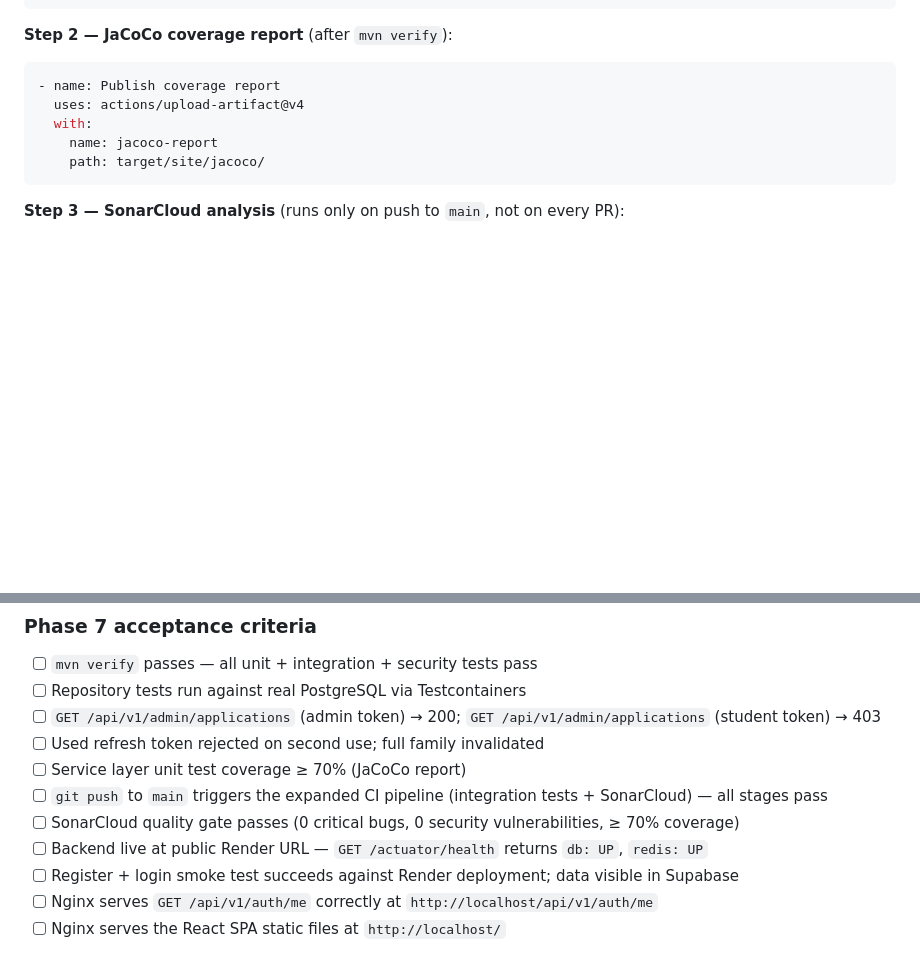
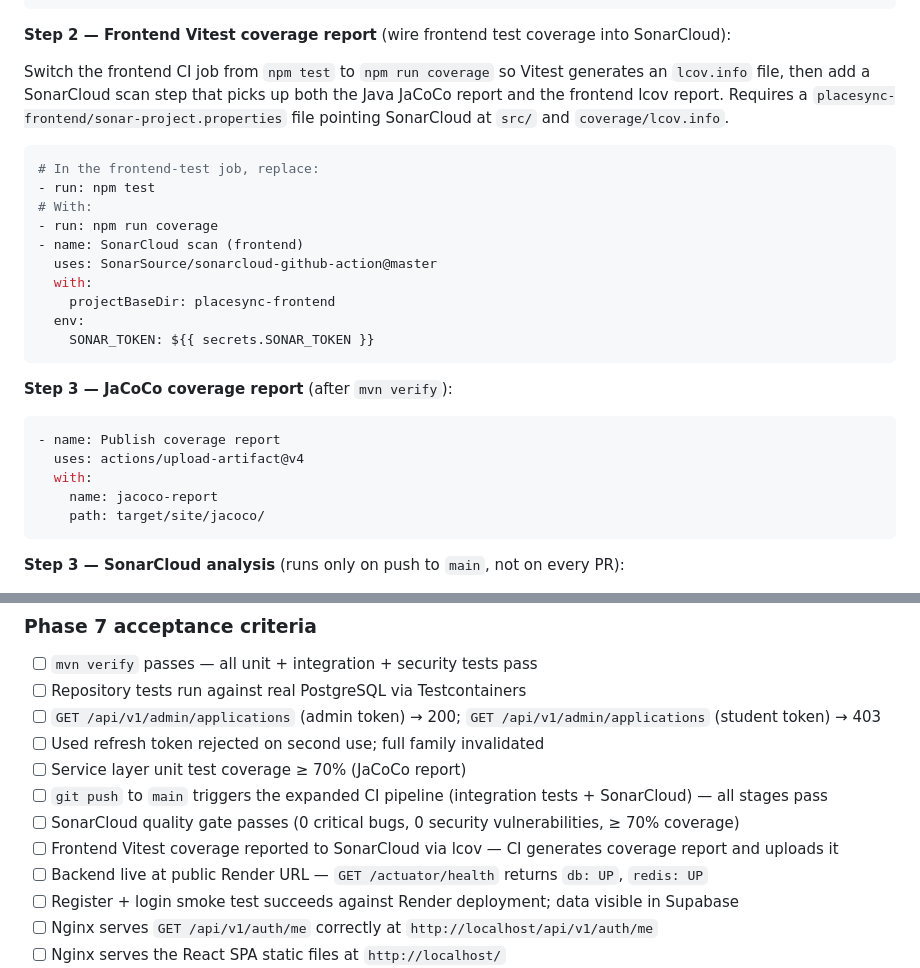
Before and after one commit to Pratyay-Patel/PlaceSync, a Markdown page: docs/IMPLEMENTATION_PLAN.md, 2 parts joined by grey strips. GitHub-like rendering; blank space fills up the shorter version.

Commit message:
docs: update IMPLEMENTATION_PLAN.md with frontend tests coverage requirement

````diff
--- a/docs/IMPLEMENTATION_PLAN.md
+++ b/docs/IMPLEMENTATION_PLAN.md
@@ -1439,7 +1439,24 @@ services:
       --health-retries 5
 ```
 
-**Step 2 — JaCoCo coverage report** (after `mvn verify`):
+**Step 2 — Frontend Vitest coverage report** (wire frontend test coverage into SonarCloud):
+
+Switch the frontend CI job from `npm test` to `npm run coverage` so Vitest generates an `lcov.info` file, then add a SonarCloud scan step that picks up both the Java JaCoCo report and the frontend lcov report. Requires a `placesync-frontend/sonar-project.properties` file pointing SonarCloud at `src/` and `coverage/lcov.info`.
+
+```yaml
+# In the frontend-test job, replace:
+- run: npm test
+# With:
+- run: npm run coverage
+- name: SonarCloud scan (frontend)
+  uses: SonarSource/sonarcloud-github-action@master
+  with:
+    projectBaseDir: placesync-frontend
+  env:
+    SONAR_TOKEN: ${{ secrets.SONAR_TOKEN }}
+```
+
+**Step 3 — JaCoCo coverage report** (after `mvn verify`):
 ```yaml
 - name: Publish coverage report
   uses: actions/upload-artifact@v4
@@ -1714,6 +1731,7 @@ Expand `docs/DEPLOYMENT.md` (started in subphase 5.5) to cover full VPS deployme
 - [ ] Service layer unit test coverage ≥ 70% (JaCoCo report)
 - [ ] `git push` to `main` triggers the expanded CI pipeline (integration tests + SonarCloud) — all stages pass
 - [ ] SonarCloud quality gate passes (0 critical bugs, 0 security vulnerabilities, ≥ 70% coverage)
+- [ ] Frontend Vitest coverage reported to SonarCloud via lcov — CI generates coverage report and uploads it
 - [ ] Backend live at public Render URL — `GET /actuator/health` returns `db: UP`, `redis: UP`
 - [ ] Register + login smoke test succeeds against Render deployment; data visible in Supabase
 - [ ] Nginx serves `GET /api/v1/auth/me` correctly at `http://localhost/api/v1/auth/me`
````
